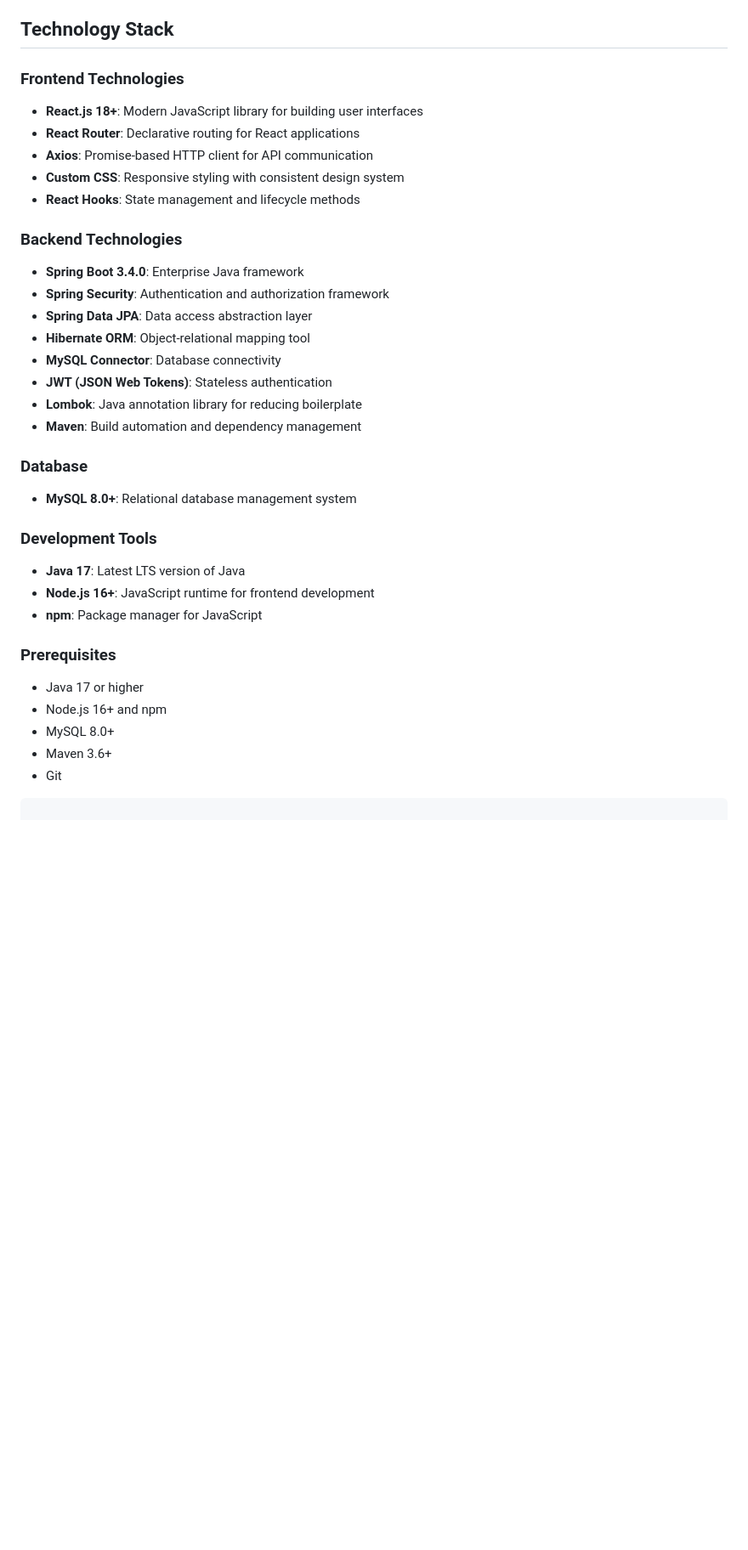
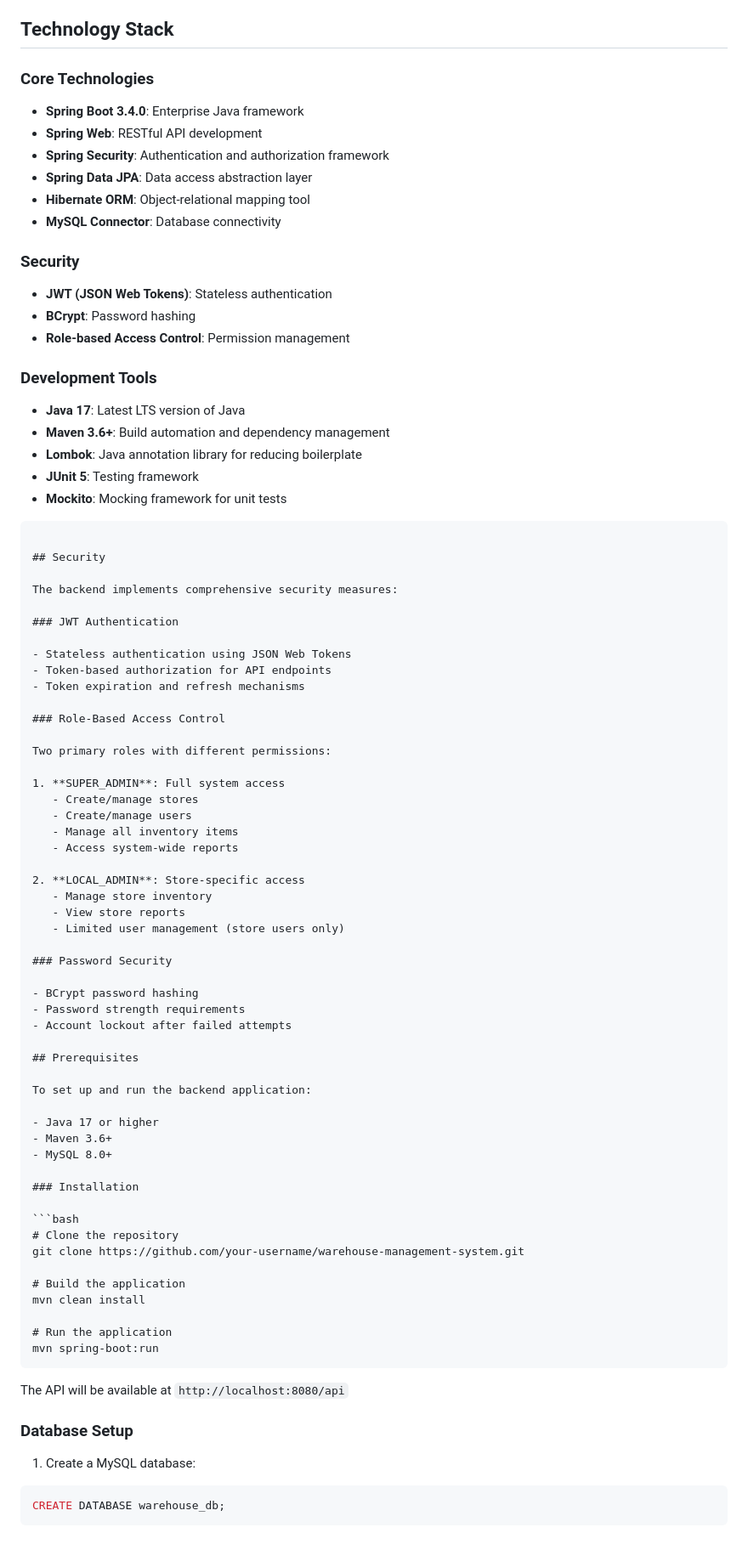
Before and after one commit to billmazio/warehouse-springboot-api, a Markdown page: README.md, the part around one of its changes. Shown at 85% size. Rendered like a GitHub page; blank space fills up the shorter version.

````diff
--- a/README.md
+++ b/README.md
@@ -64,37 +64,85 @@ The application follows a modern three-tier architecture pattern:
 
 ## Technology Stack
 
-### Frontend Technologies
-- **React.js 18+**: Modern JavaScript library for building user interfaces
-- **React Router**: Declarative routing for React applications
-- **Axios**: Promise-based HTTP client for API communication
-- **Custom CSS**: Responsive styling with consistent design system
-- **React Hooks**: State management and lifecycle methods
-
-### Backend Technologies
+### Core Technologies
 - **Spring Boot 3.4.0**: Enterprise Java framework
+- **Spring Web**: RESTful API development
 - **Spring Security**: Authentication and authorization framework
 - **Spring Data JPA**: Data access abstraction layer
 - **Hibernate ORM**: Object-relational mapping tool
 - **MySQL Connector**: Database connectivity
+
+### Security
 - **JWT (JSON Web Tokens)**: Stateless authentication
-- **Lombok**: Java annotation library for reducing boilerplate
-- **Maven**: Build automation and dependency management
-
-### Database
-- **MySQL 8.0+**: Relational database management system
+- **BCrypt**: Password hashing
+- **Role-based Access Control**: Permission management
 
 ### Development Tools
 - **Java 17**: Latest LTS version of Java
-- **Node.js 16+**: JavaScript runtime for frontend development
-- **npm**: Package manager for JavaScript
-
-### Prerequisites
-- Java 17 or higher
-- Node.js 16+ and npm
-- MySQL 8.0+
-- Maven 3.6+
-- Git
-
+- **Maven 3.6+**: Build automation and dependency management
+- **Lombok**: Java annotation library for reducing boilerplate
+- **JUnit 5**: Testing framework
+- **Mockito**: Mocking framework for unit tests
 
 ```
+
+## Security
+
+The backend implements comprehensive security measures:
+
+### JWT Authentication
+
+- Stateless authentication using JSON Web Tokens
+- Token-based authorization for API endpoints
+- Token expiration and refresh mechanisms
+
+### Role-Based Access Control
+
+Two primary roles with different permissions:
+
+1. **SUPER_ADMIN**: Full system access
+   - Create/manage stores
+   - Create/manage users
+   - Manage all inventory items
+   - Access system-wide reports
+
+2. **LOCAL_ADMIN**: Store-specific access
+   - Manage store inventory
+   - View store reports
+   - Limited user management (store users only)
+
+### Password Security
+
+- BCrypt password hashing
+- Password strength requirements
+- Account lockout after failed attempts
+
+## Prerequisites
+
+To set up and run the backend application:
+
+- Java 17 or higher
+- Maven 3.6+
+- MySQL 8.0+
+
+### Installation
+
+```bash
+# Clone the repository
+git clone https://github.com/your-username/warehouse-management-system.git
+
+# Build the application
+mvn clean install
+
+# Run the application
+mvn spring-boot:run
+```
+
+The API will be available at `http://localhost:8080/api`
+
+### Database Setup
+
+1. Create a MySQL database:
+```sql
+CREATE DATABASE warehouse_db;
+```
````
Also changed, not shown: other parts of README.md (+49 -49 lines).
